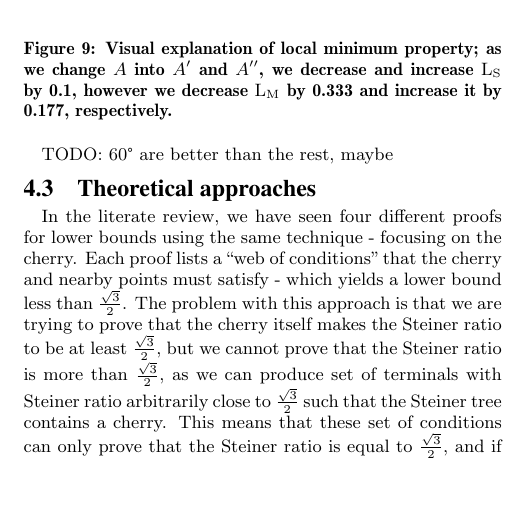
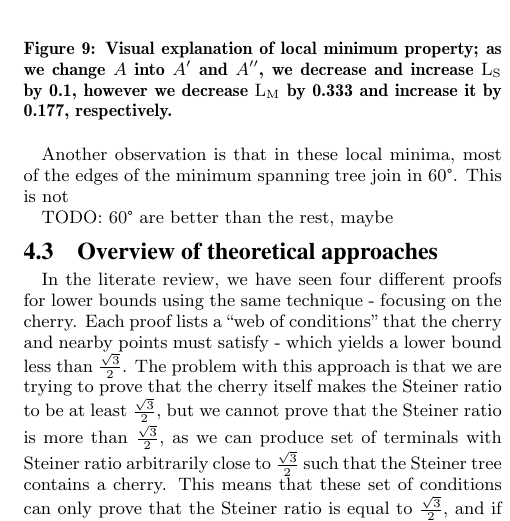
Before and after one commit to Ins0lence/diss, a LaTeX problem sheet (example.tex): part of one column of page 6 of 7, cut so that both start at the same text, the shorter picture padded with empty space. Compiled offline with pdfLaTeX.

Commit message:
one more sentence

```diff
--- a/example.tex
+++ b/example.tex
@@ -228,8 +228,11 @@ In every exhibited case, the minimum spanning tree is not unique - i. e. it is i
   \caption{\label{fig:10}Visual explanation of local minimum property; as we change $A$ into $A'$ and $A''$, we decrease and increase $\operatorname{L_S}$ by 0.1, however we decrease $\operatorname{L_M}$ by 0.333 and increase it by 0.177, respectively.}
 \end{figure}
 
+Another observation is that in these local minima, most of the edges of the minimum spanning tree join in 60°. This is not
+
+
 TODO: 60° are better than the rest, maybe
-\subsection{Theoretical approaches}
+\subsection{Overview of theoretical approaches}
 
 In the literate review, we have seen four different proofs for lower bounds using the same technique - focusing on the cherry. Each proof lists a ``web of conditions'' that the cherry and nearby points must satisfy - which yields a lower bound less than $\frac{\sqrt{3}}{2}$. The problem with this approach is that we are trying to prove that the cherry itself makes the Steiner ratio to be at least $\frac{\sqrt{3}}{2}$, but we cannot prove that the Steiner ratio is more than  $\frac{\sqrt{3}}{2}$, as we can produce set of terminals with Steiner ratio arbitrarily close to $\frac{\sqrt{3}}{2}$ such that the Steiner tree contains a cherry. This means that  these set of conditions can only prove that the Steiner ratio is equal to  $\frac{\sqrt{3}}{2}$, and if there are any assumptions that are not strong enough, then not even the equality can be proven. Therefore, the web of conditions using cherries is unlikely to produce a proof of the conjecture; if we are to prove the conjecture, we need to come up with conditions that apply everywhere. The biggest problem here is that there are no easy-to-state and strong enough global properties that do not have exceptions and corner cases.
 
```
Also changed, not shown: example.pdf, 5 other files.
